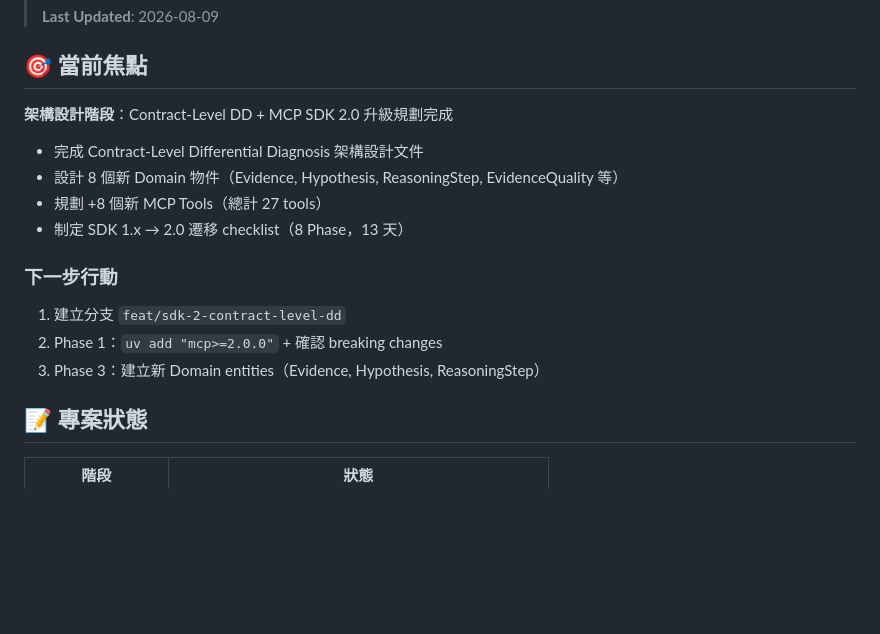
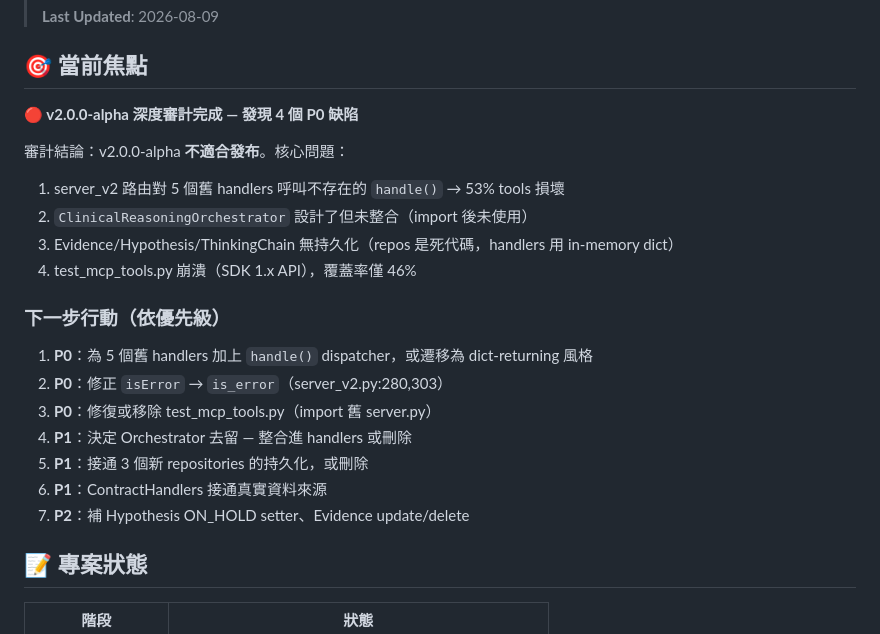
Before and after one commit to u9401066/rootcause-mcp, a Markdown page: memory-bank/activeContext.md, the part around the change. Rendered like a GitHub page; blank space fills up the shorter version.

```diff
--- a/memory-bank/activeContext.md
+++ b/memory-bank/activeContext.md
@@ -6,17 +6,22 @@
 
 ## 🎯 當前焦點
 
-**架構設計階段**：Contract-Level DD + MCP SDK 2.0 升級規劃完成
+**🔴 v2.0.0-alpha 深度審計完成 — 發現 4 個 P0 缺陷**
 
-- 完成 Contract-Level Differential Diagnosis 架構設計文件
-- 設計 8 個新 Domain 物件（Evidence, Hypothesis, ReasoningStep, EvidenceQuality 等）
-- 規劃 +8 個新 MCP Tools（總計 27 tools）
-- 制定 SDK 1.x → 2.0 遷移 checklist（8 Phase，13 天）
+審計結論：v2.0.0-alpha **不適合發布**。核心問題：
+1. server_v2 路由對 5 個舊 handlers 呼叫不存在的 `handle()` → 53% tools 損壞
+2. `ClinicalReasoningOrchestrator` 設計了但未整合（import 後未使用）
+3. Evidence/Hypothesis/ThinkingChain 無持久化（repos 是死代碼，handlers 用 in-memory dict）
+4. test_mcp_tools.py 崩潰（SDK 1.x API），覆蓋率僅 46%
 
-### 下一步行動
-1. 建立分支 `feat/sdk-2-contract-level-dd`
-2. Phase 1：`uv add "mcp>=2.0.0"` + 確認 breaking changes
-3. Phase 3：建立新 Domain entities（Evidence, Hypothesis, ReasoningStep）
+### 下一步行動（依優先級）
+1. **P0**：為 5 個舊 handlers 加上 `handle()` dispatcher，或遷移為 dict-returning 風格
+2. **P0**：修正 `isError` → `is_error`（server_v2.py:280,303）
+3. **P0**：修復或移除 test_mcp_tools.py（import 舊 server.py）
+4. **P1**：決定 Orchestrator 去留 — 整合進 handlers 或刪除
+5. **P1**：接通 3 個新 repositories 的持久化，或刪除
+6. **P1**：ContractHandlers 接通真實資料來源
+7. **P2**：補 Hypothesis ON_HOLD setter、Evidence update/delete
 
 
 ## 📝 專案狀態
```
Also changed, not shown: memory-bank/decisionLog.md (+55 -0 lines).
